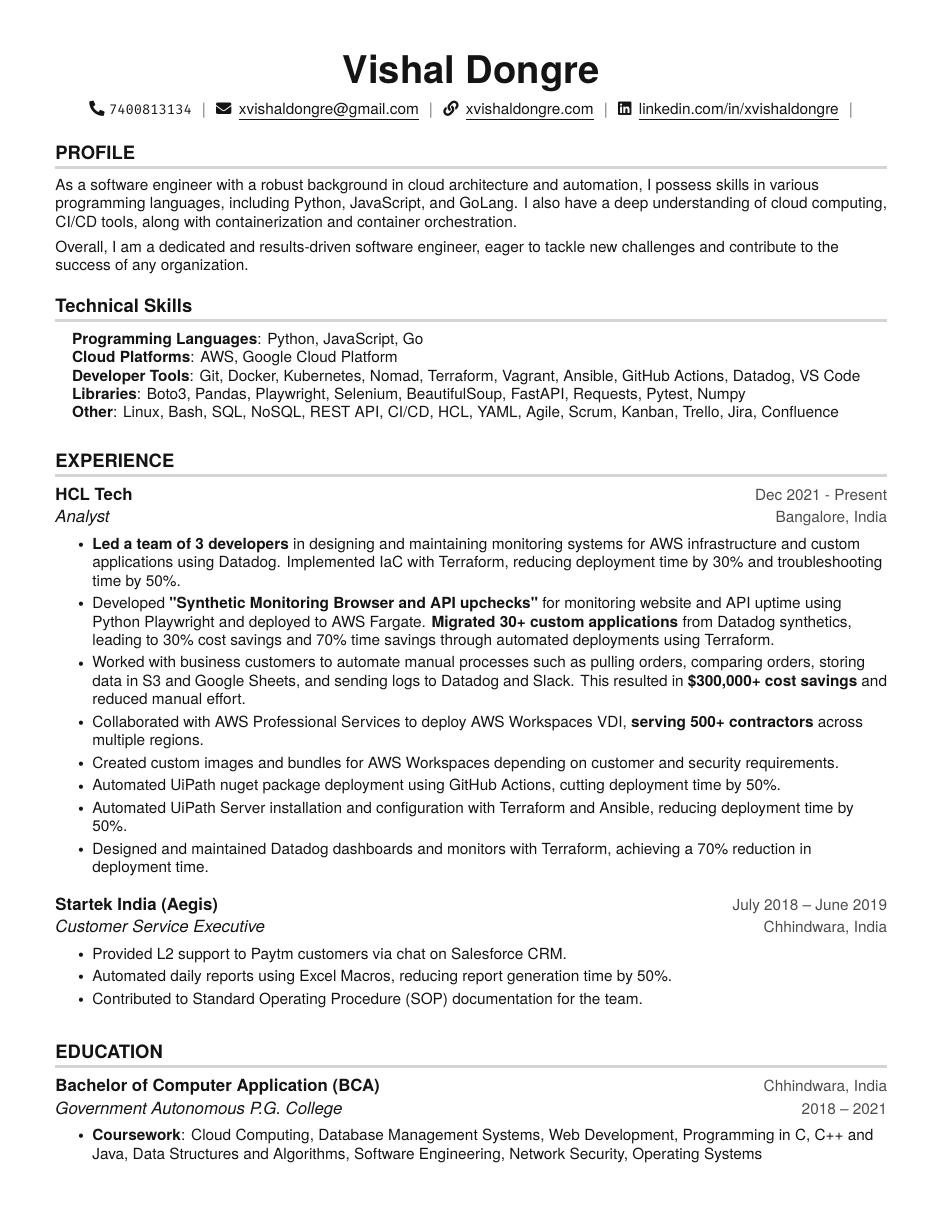
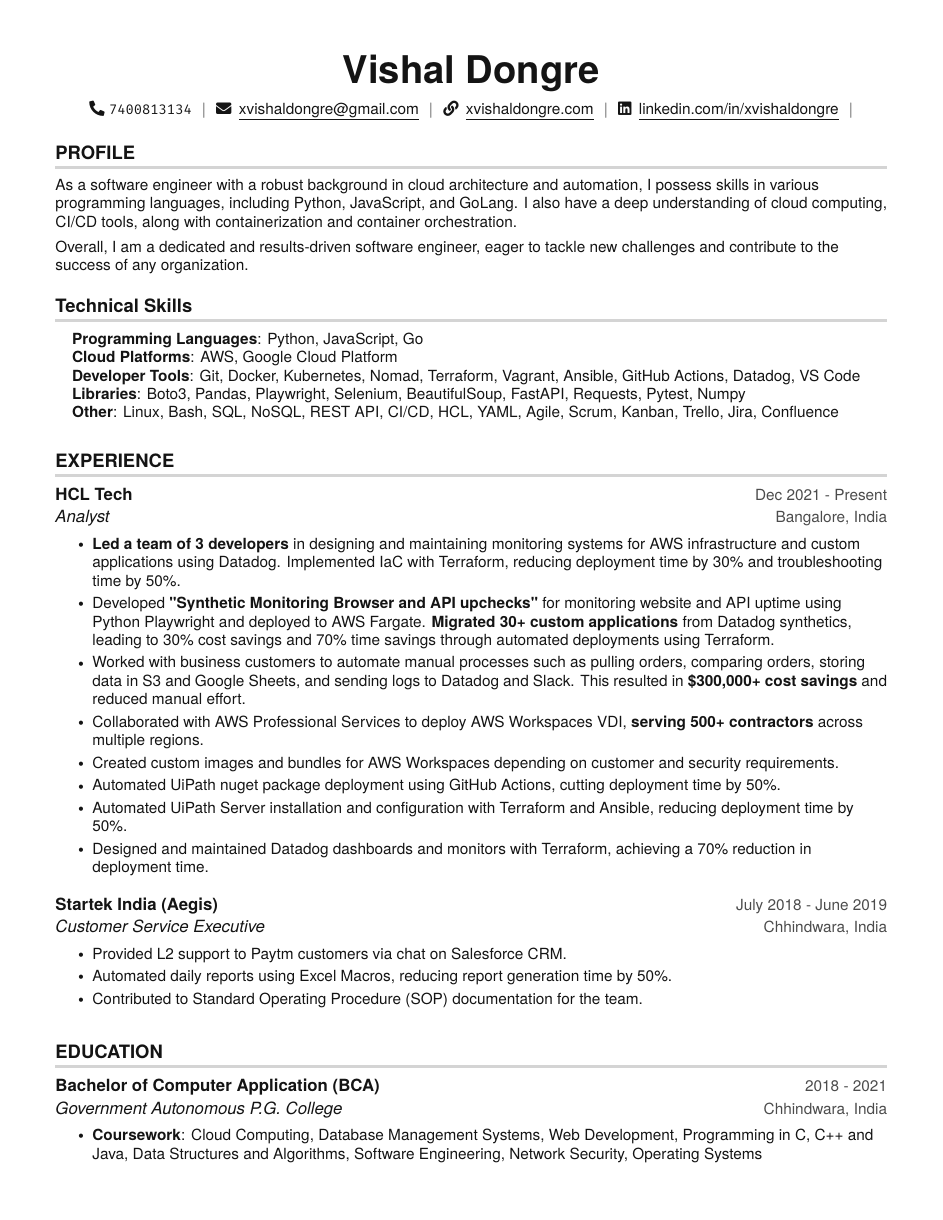
Before and after one commit to xvishaldongre/resume, a LaTeX CV (vishal_dongre_resume.tex): page 1 of 2. Compiled offline with pdfLaTeX.

Commit message:
Fix date format in resume

```diff
--- a/vishal_dongre_resume.tex
+++ b/vishal_dongre_resume.tex
@@ -205,8 +205,8 @@
 \section {EDUCATION}
   \resumeSubHeadingListStart
     \resumeSubheading
-      {Bachelor of Computer Application (BCA)}{Chhindwara, India}
-      {Government Autonomous P.G. College}{2018 – 2021}
+      {Bachelor of Computer Application (BCA)}{2018 - 2021}
+      {Government Autonomous P.G. College}{Chhindwara, India}
           \resumeItemListStart
         \resumeItem {\textbf{Coursework}: Cloud Computing, Database Management Systems, Web Development, Programming in C, C++ and Java, Data Structures and Algorithms, Software Engineering, Network Security, Operating Systems}
         \resumeItemListEnd
```
Also changed, not shown: vishal_dongre_resume.tex (4 more changed lines).
